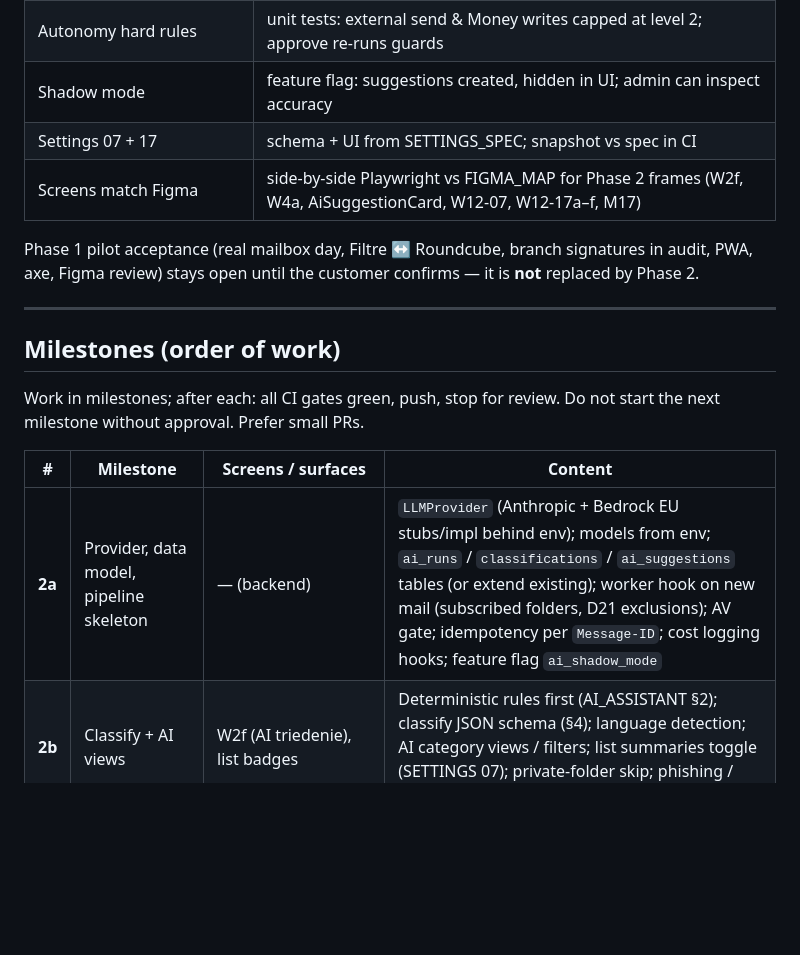
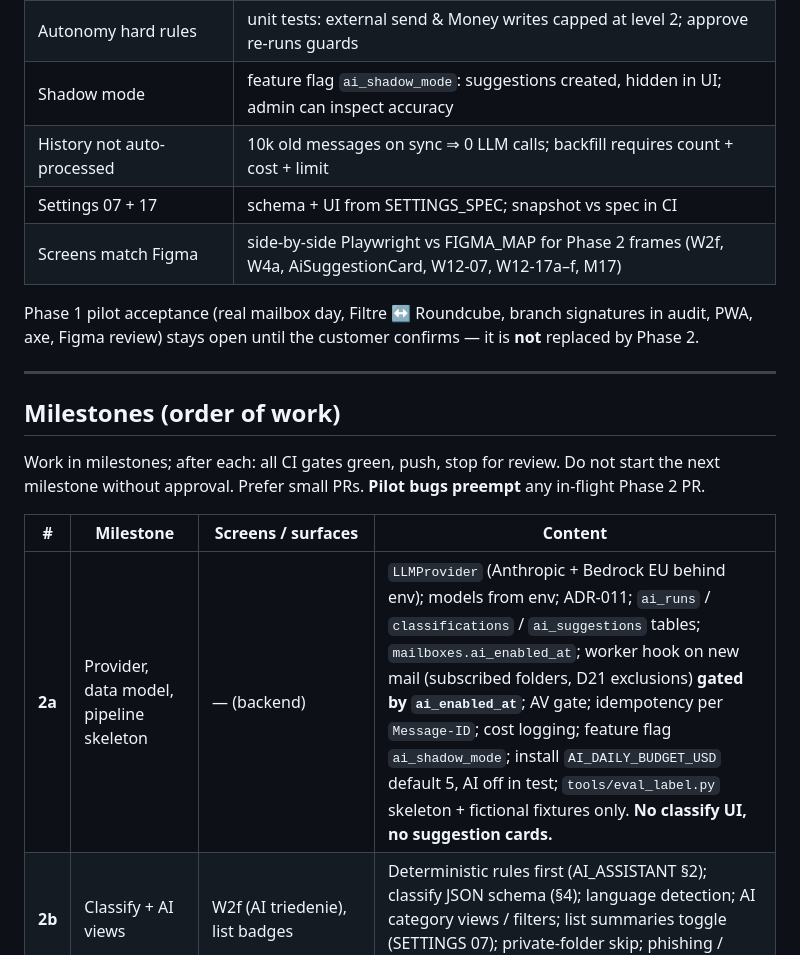
Before and after one commit to ErikZet-oss/smart-mail, a Markdown page: docs/plans/phase-2.md, the part around one of its changes. Rendered like a GitHub page; blank space fills up the shorter version.

```diff
--- a/docs/plans/phase-2.md
+++ b/docs/plans/phase-2.md
@@ -33,5 +65,6 @@ screens.
 | Autonomy hard rules | unit tests: external send & Money writes capped at level 2; approve re-runs guards |
-| Shadow mode | feature flag: suggestions created, hidden in UI; admin can inspect accuracy |
+| Shadow mode | feature flag `ai_shadow_mode`: suggestions created, hidden in UI; admin can inspect accuracy |
+| History not auto-processed | 10k old messages on sync ⇒ 0 LLM calls; backfill requires count + cost + limit |
 | Settings 07 + 17 | schema + UI from SETTINGS_SPEC; snapshot vs spec in CI |
 | Screens match Figma | side-by-side Playwright vs FIGMA_MAP for Phase 2 frames (W2f, W4a, AiSuggestionCard, W12-07, W12-17a–f, M17) |
 
@@ -43,11 +76,11 @@ stays open until the customer confirms — it is **not** replaced by Phase 2.
 ## Milestones (order of work)
 
 Work in milestones; after each: all CI gates green, push, stop for review. Do not start the next milestone without
-approval. Prefer small PRs.
+approval. Prefer small PRs. **Pilot bugs preempt** any in-flight Phase 2 PR.
 
 | # | Milestone | Screens / surfaces | Content |
 |---|---|---|---|
-| **2a** | Provider, data model, pipeline skeleton | — (backend) | `LLMProvider` (Anthropic + Bedrock EU stubs/impl behind env); models from env; `ai_runs` / `classifications` / `ai_suggestions` tables (or extend existing); worker hook on new mail (subscribed folders, D21 exclusions); AV gate; idempotency per `Message-ID`; cost logging hooks; feature flag `ai_shadow_mode` |
+| **2a** | Provider, data model, pipeline skeleton | — (backend) | `LLMProvider` (Anthropic + Bedrock EU behind env); models from env; ADR-011; `ai_runs` / `classifications` / `ai_suggestions` tables; `mailboxes.ai_enabled_at`; worker hook on new mail (subscribed folders, D21 exclusions) **gated by `ai_enabled_at`**; AV gate; idempotency per `Message-ID`; cost logging; feature flag `ai_shadow_mode`; install `AI_DAILY_BUDGET_USD` default 5, AI off in test; `tools/eval_label.py` skeleton + fictional fixtures only. **No classify UI, no suggestion cards.** |
 | **2b** | Classify + AI views | W2f (AI triedenie), list badges | Deterministic rules first (AI_ASSISTANT §2); classify JSON schema (§4); language detection; AI category views / filters; list summaries toggle (SETTINGS 07); private-folder skip; phishing / DMARC banners (guard basics) |
 | **2c** | Reply suggestions | reading pane `AiSuggestionCard`, approve/reject | Plan step for **reply** only (no Money tools yet); guards (§9) that apply without Money; draft into Koncepty on approve path level 2; reject reason chips; audit `ai` / `user`; shadow mode hides cards |
 | **2d** | Compose AI panel | W4a, M17 | Napíš / Prepíš / Prelož / Kontrola pred odoslaním; diff preview (Formálnejšie etc.); never invent signature; uses active person style when available |
```
Also changed, not shown: other parts of docs/plans/phase-2.md (+47 -15 lines).
